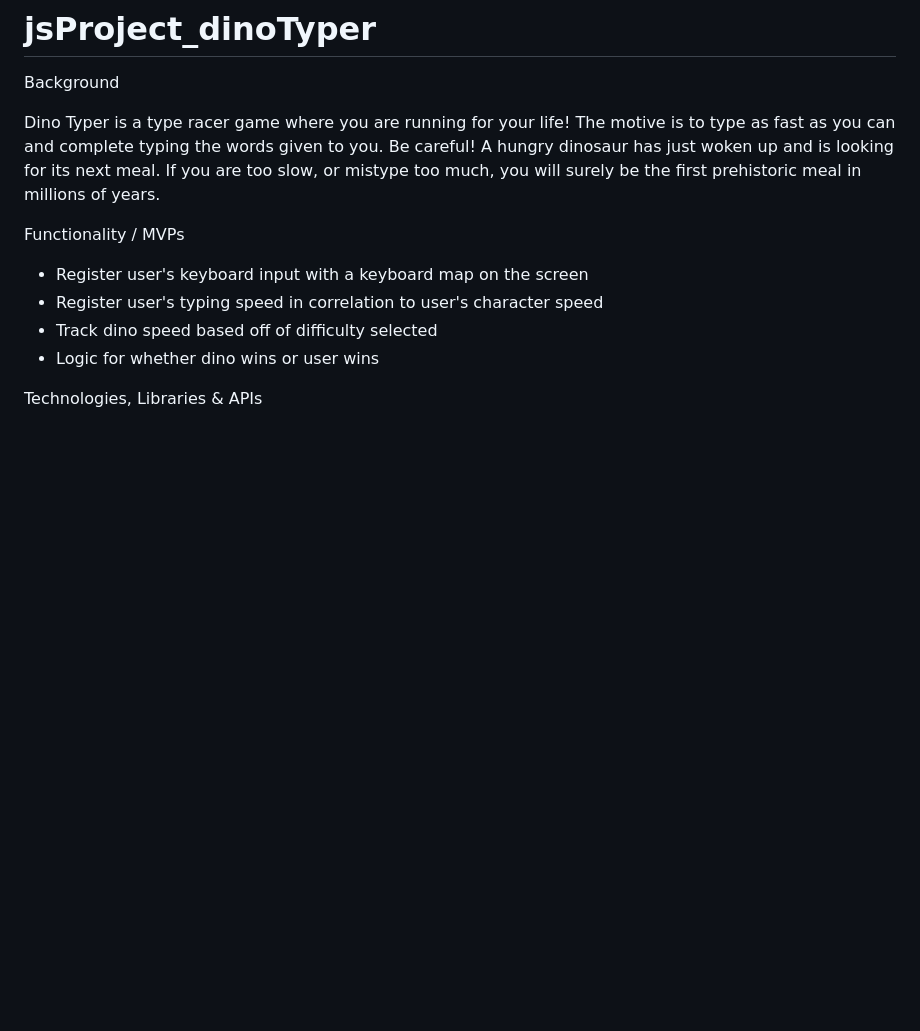
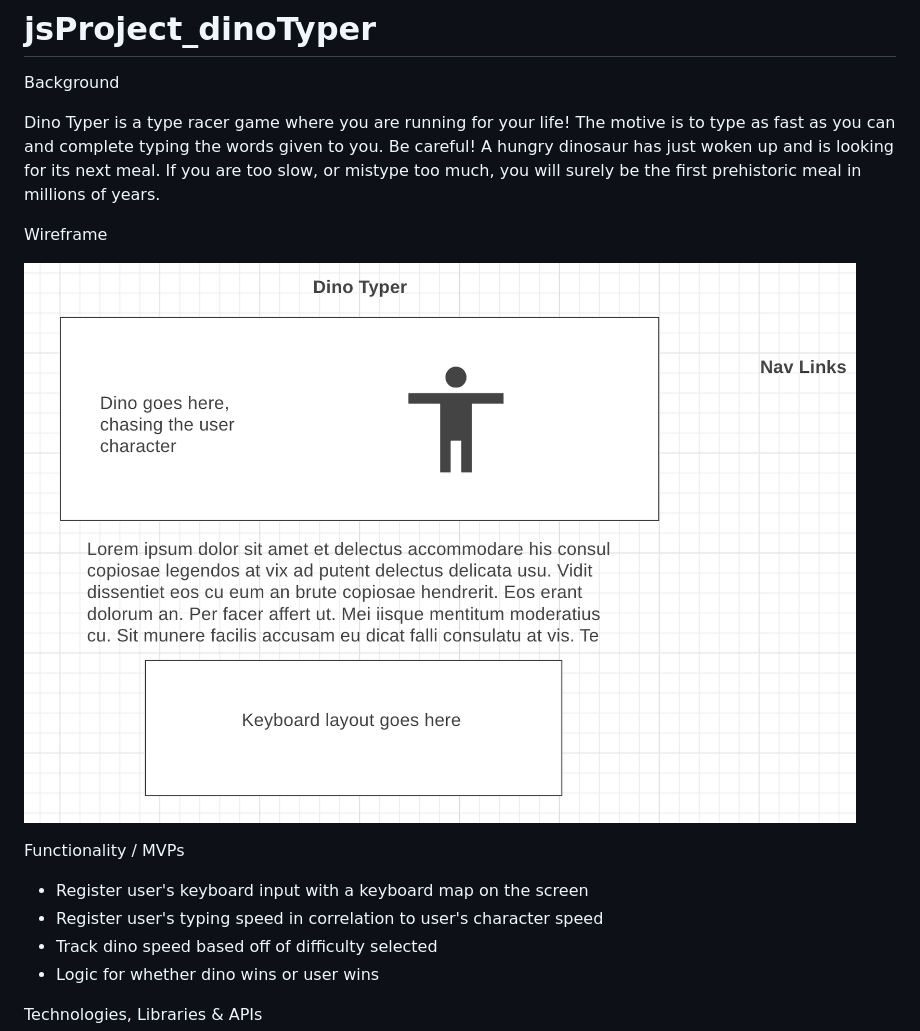
Before and after one commit to mattzteh/DinoTyper, a Markdown page: README.md, the part around the change printed below. GitHub-like rendering; pictures changed too: wireframe.png (added); blank space fills up the shorter version.

Commit message:
finish readme

```diff
--- a/README.md
+++ b/README.md
@@ -3,6 +3,11 @@
 Background
 
 Dino Typer is a type racer game where you are running for your life! The motive is to type as fast as you can and complete typing the words given to you. Be careful! A hungry dinosaur has just woken up and is looking for its next meal. If you are too slow, or mistype too much, you will surely be the first prehistoric meal in millions of years.
+
+
+Wireframe
+
+![Alt text](/wireframe.png "Optional Title")
 
 
 Functionality / MVPs
```
Also changed, not shown: other parts of README.md (+4 -0 lines), 7 other files.
